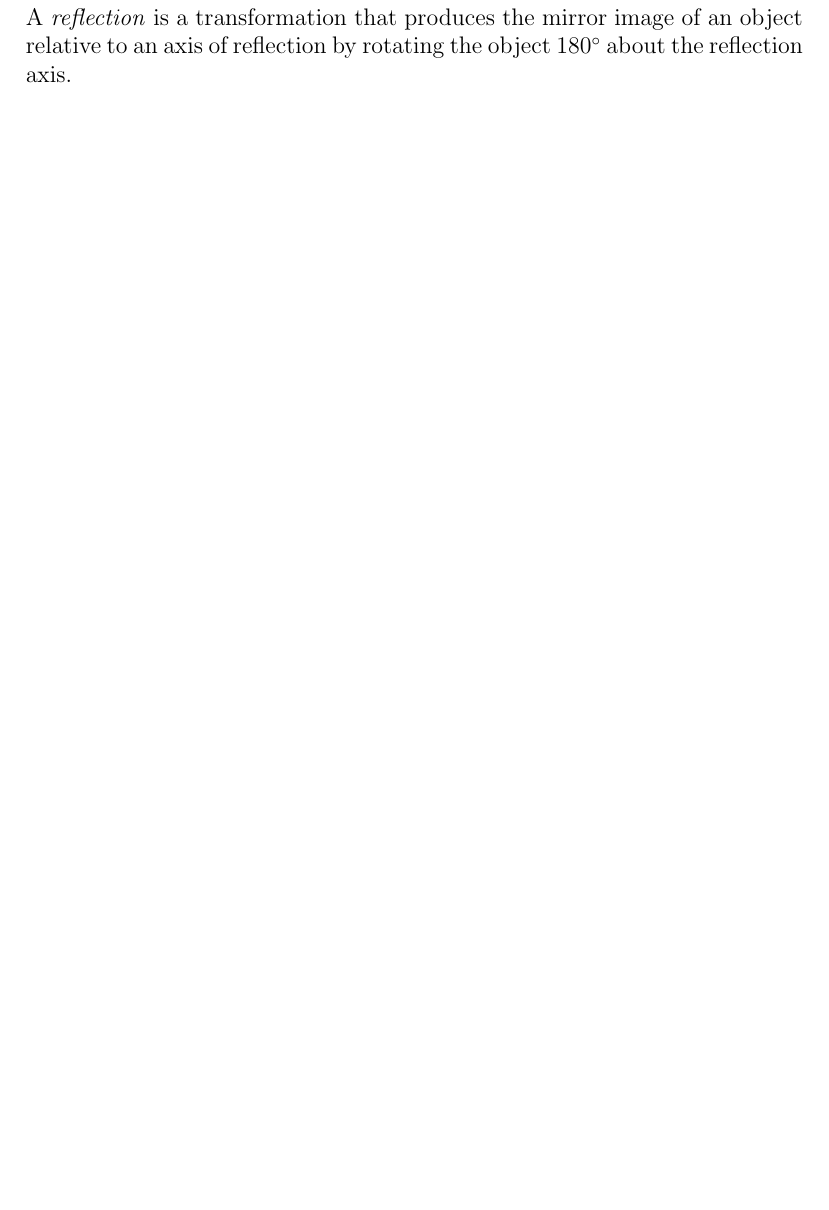
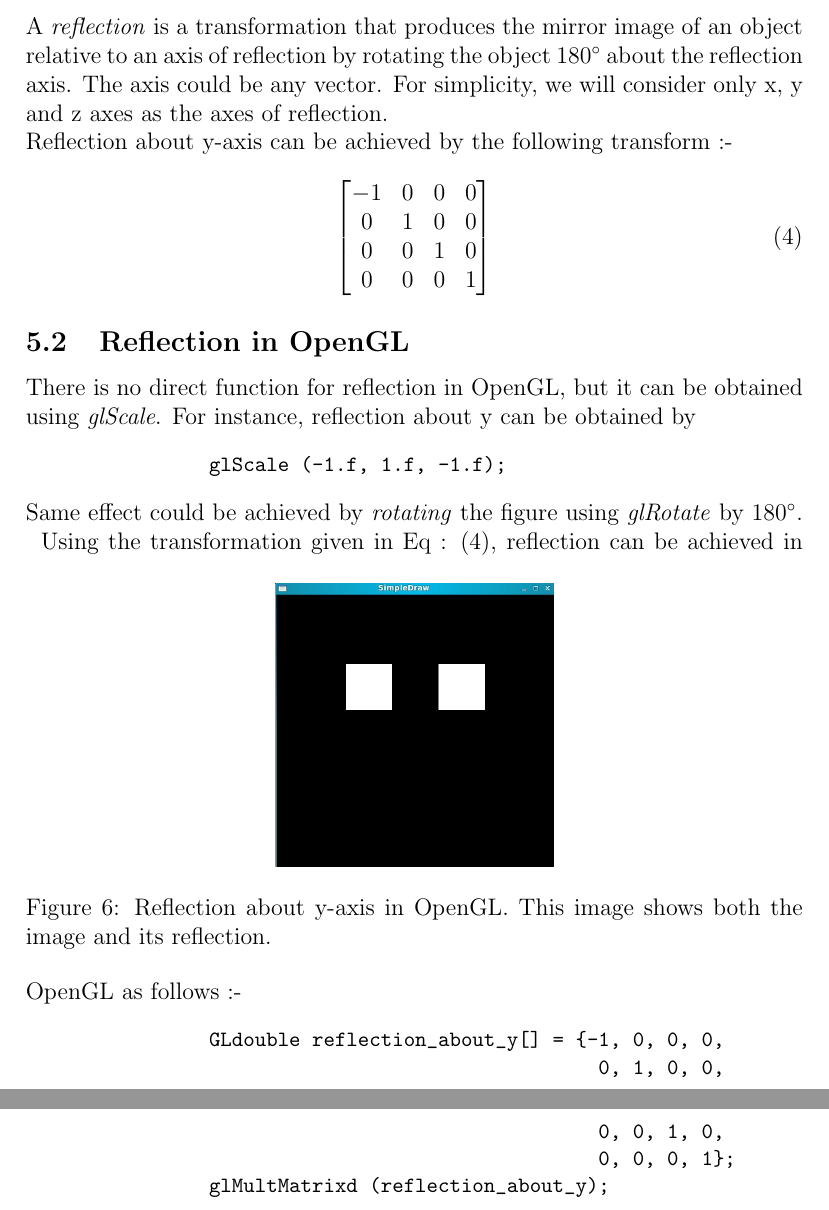
Before and after one commit to rajatkhanduja/Graphics-Notes, a LaTeX document (Geometric_modelling.tex): part of page 10 of 11 before the commit and two parts of pages 10 and 11 of 12 after it, the two joined at a grey line, cut so that both start at the same text, the shorter picture padded with empty space. Compiled offline with pdfLaTeX.

Commit message:
Added code for reflection and rotation

```diff
--- a/Geometric_modelling.tex
+++ b/Geometric_modelling.tex
@@ -201,3 +218,35 @@
 \pagebreak
 \section{Reflection}
-A \emph{reflection} is a transformation that produces the mirror image of an object relative to an axis of reflection by rotating the object $180^\circ$ about the reflection axis.
+	\subsection{Introduction}
+	A \emph{reflection} is a transformation that produces the mirror image of an object relative to an axis of reflection by rotating the object $180^\circ$ about the reflection axis. The axis could be any vector. For simplicity, we will consider only x, y and z axes as the axes of reflection.
+\\
+	Reflection about y-axis can be achieved by the following transform :-
+	\begin{equation}
+		\begin{bmatrix}
+			-1 & 0 & 0 & 0 \\
+			 0 & 1 & 0 & 0 \\
+			 0 & 0 & 1 & 0 \\
+			 0 & 0 & 0 & 1
+		\end{bmatrix}
+		\label{eq:reflection}
+	\end{equation}
+
+	\subsection{Reflection in OpenGL}
+		There is no direct function for reflection in OpenGL, but it can be obtained using \emph{glScale}. For instance, reflection about y can be obtained by
+	\begin{code}
+		glScale (-1.f, 1.f, -1.f);
+	\end{code}
+	Same effect could be achieved by \emph{rotating} the figure using \emph{glRotate} by $180^\circ$.\\
+	\begin{figure}[h]
+		\centering
+		\includegraphics[height=50mm]{Images_final/mirror_along_y.jpg}
+		\caption{Reflection about y-axis in OpenGL. This image shows both the image and its reflection.}
+		\label{fig:reflection}
+	\end{figure}
+	Using the transformation given in Eq : \eqref{eq:reflection}, reflection can be achieved in OpenGL as follows :-
+	\begin{code}
+		GLdouble reflection_about_y[] = {-1, 0, 0, 0,
+						  0, 1, 0, 0,
+						  0, 0, 1, 0,
+						  0, 0, 0, 1};
+		glMultMatrixd (reflection_about_y);
```
Also changed, not shown: Geometric_modelling.pdf, Geometric_modelling.tex (73 more changed lines).
